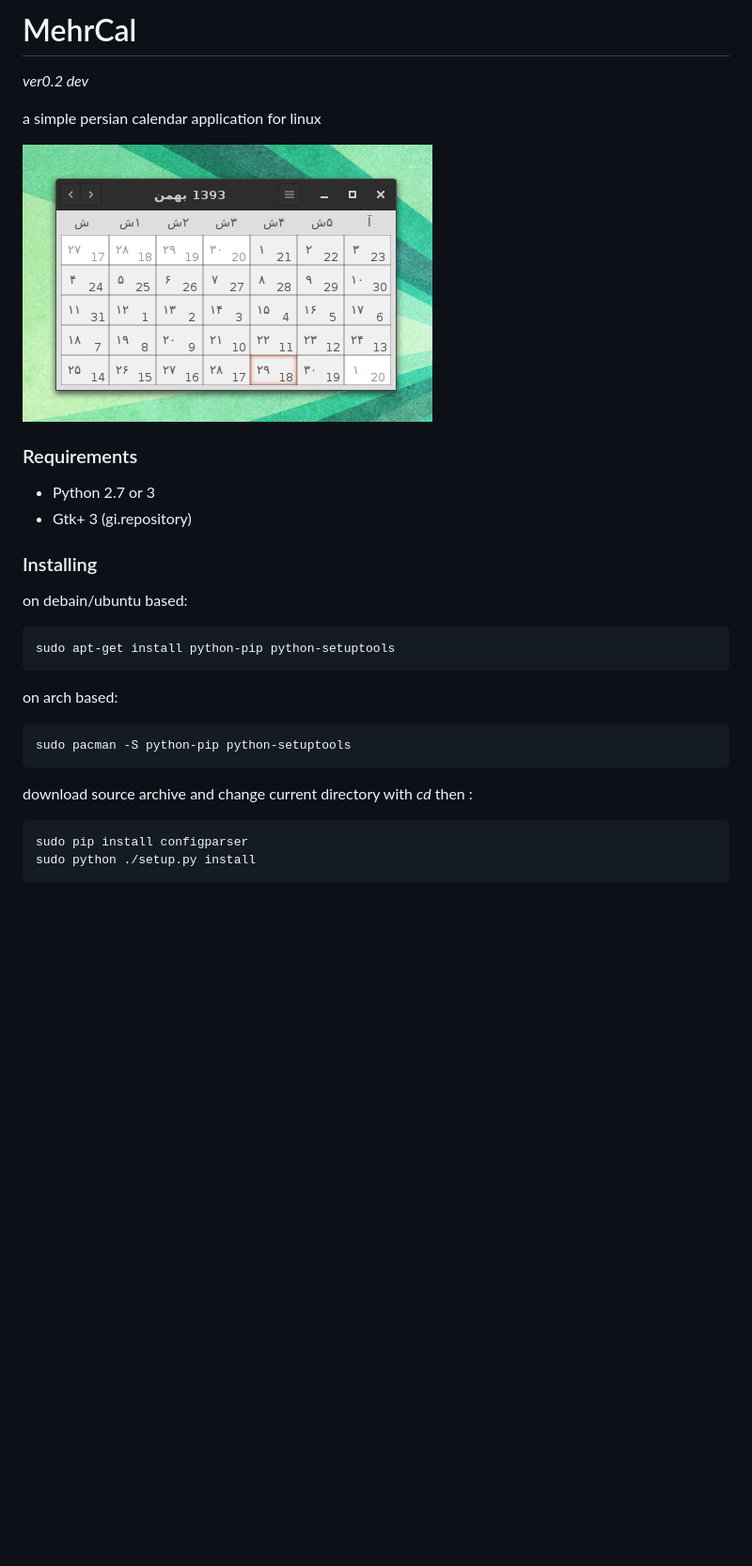
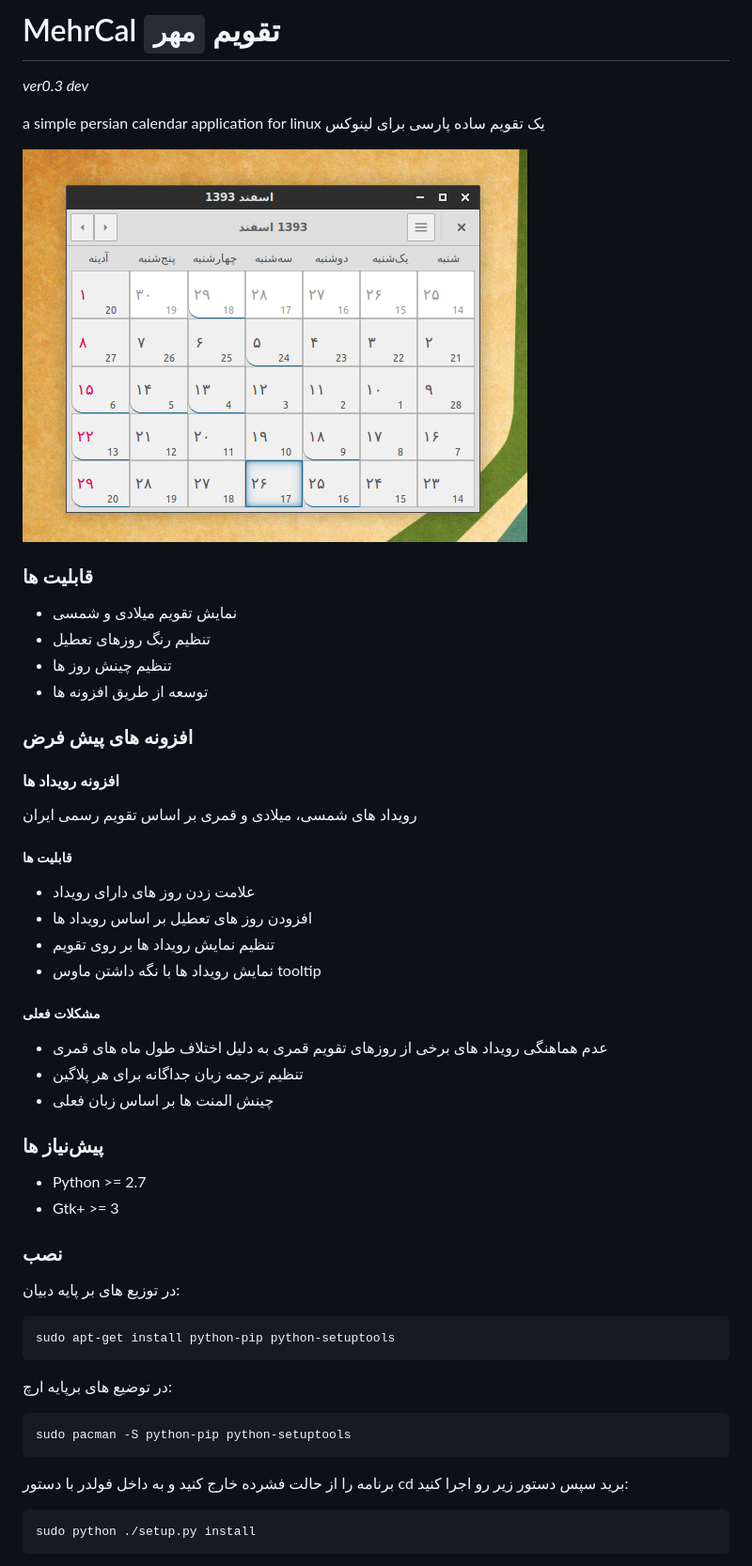
Before and after one commit to meyt/mehrcal, a Markdown page: README.md, the part around the change printed below. Shown: that part at 94% size. Rendered like a GitHub page; pictures changed too: mehrcal-screenshot.png; blank space fills up the shorter version.

```diff
--- a/README.md
+++ b/README.md
@@ -1,27 +1,50 @@
-# MehrCal
+# MehrCal تقویم `مهر`
 
-*ver0.2 dev*
+*ver0.3 dev*
 
 a simple persian calendar application for linux
+یک تقویم ساده پارسی برای لینوکس
 
 ![MehrCal screenshot](https://raw.githubusercontent.com/meyt/mehrcal/master/mehrcal-screenshot.png)
 
-### Requirements
-- Python 2.7 or 3
-- Gtk+ 3 (gi.repository)
+
+### قابلیت ها
+- نمایش تقویم میلادی و شمسی
+- تنظیم رنگ روزهای تعطیل
+- تنظیم چینش روز ها
+- توسعه از طریق افزونه ها
+
+### افزونه های پیش فرض
+
+#### افزونه رویداد ها
+رویداد های شمسی، میلادی و قمری بر اساس تقویم رسمی ایران
+
+##### قابلیت ها
+- علامت زدن روز های دارای رویداد
+- افزودن روز های تعطیل بر اساس رویداد ها
+- تنظیم نمایش رویداد ها بر روی تقویم
+- نمایش رویداد ها با نگه داشتن ماوس tooltip
+
+##### مشکلات فعلی
+- عدم هماهنگی رویداد های برخی از روزهای تقویم قمری به دلیل اختلاف طول ماه های قمری
+- تنظیم ترجمه زبان جداگانه برای هر پلاگین
+- چینش المنت ها بر اساس زبان فعلی
+
+### پیش‌نیاز ها
+- Python >= 2.7
+- Gtk+ >= 3
 
 
-### Installing
-on debain/ubuntu based:
+### نصب
+در توزیع های بر پایه دبیان:
 
     sudo apt-get install python-pip python-setuptools
 
-on arch based:
+در توضیع های برپایه ارچ:
 
     sudo pacman -S python-pip python-setuptools
 
-download source archive and change current directory with *cd* then :
+برنامه را از حالت فشرده خارج کنید و به داخل فولدر با دستور cd برید سپس دستور زیر رو اجرا کنید:
 
-    sudo pip install configparser
 	sudo python ./setup.py install
 
```
Also changed, not shown: other parts of README.md (+12 -2 lines), 17 other files.
